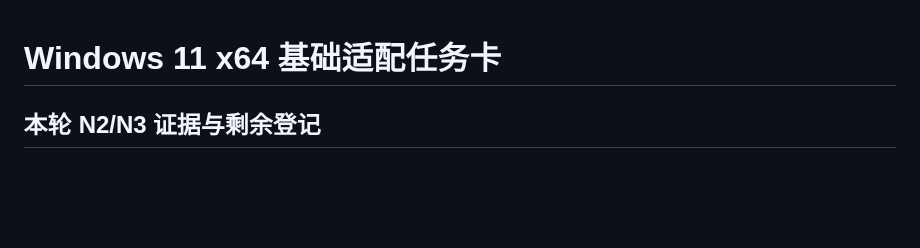
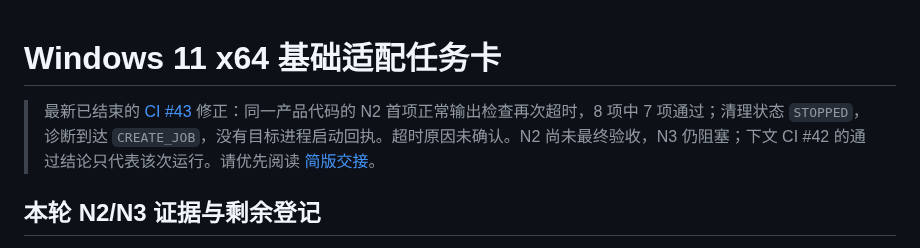
Before and after one commit to evaldock/EvalDock, a Markdown page: docs/WINDOWS_HANDOFF_20261014.md, the part around the change. Drawn GitHub-style; blank space fills up the shorter version.

Commit message:
docs(windows): hand off verified results and reopen N2 acceptance

```diff
--- a/docs/WINDOWS_HANDOFF_20261014.md
+++ b/docs/WINDOWS_HANDOFF_20261014.md
@@ -1,4 +1,6 @@
 # Windows 11 x64 基础适配任务卡
+
+> 最新已结束的 [CI #43](https://github.com/evaldock/EvalDock/actions/runs/38579789497) 修正：同一产品代码的 N2 首项正常输出检查再次超时，8 项中 7 项通过；清理状态 `STOPPED`，诊断到达 `CREATE_JOB`，没有目标进程启动回执。超时原因未确认。N2 尚未最终验收，N3 仍阻塞；下文 CI #42 的通过结论只代表该次运行。请优先阅读 [简版交接](WINDOWS_NIGHT_HANDOFF_20261014.md)。
 
 ## 本轮 N2/N3 证据与剩余登记
 
```
Also changed, not shown: docs/WINDOWS_NIGHT_HANDOFF_20261014.md (added, +32 -0 lines), docs/WINDOWS_RESULT_20261014.md (+2 -0 lines).
